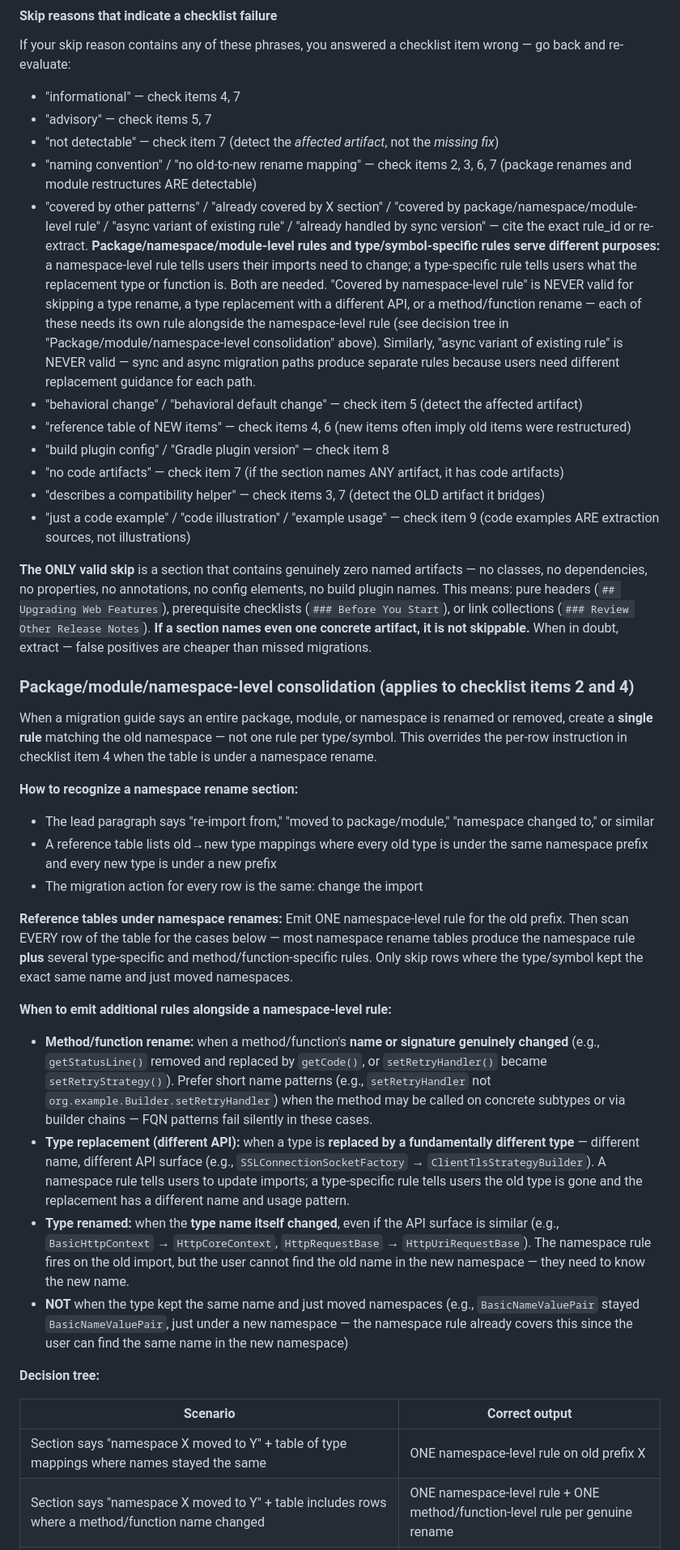
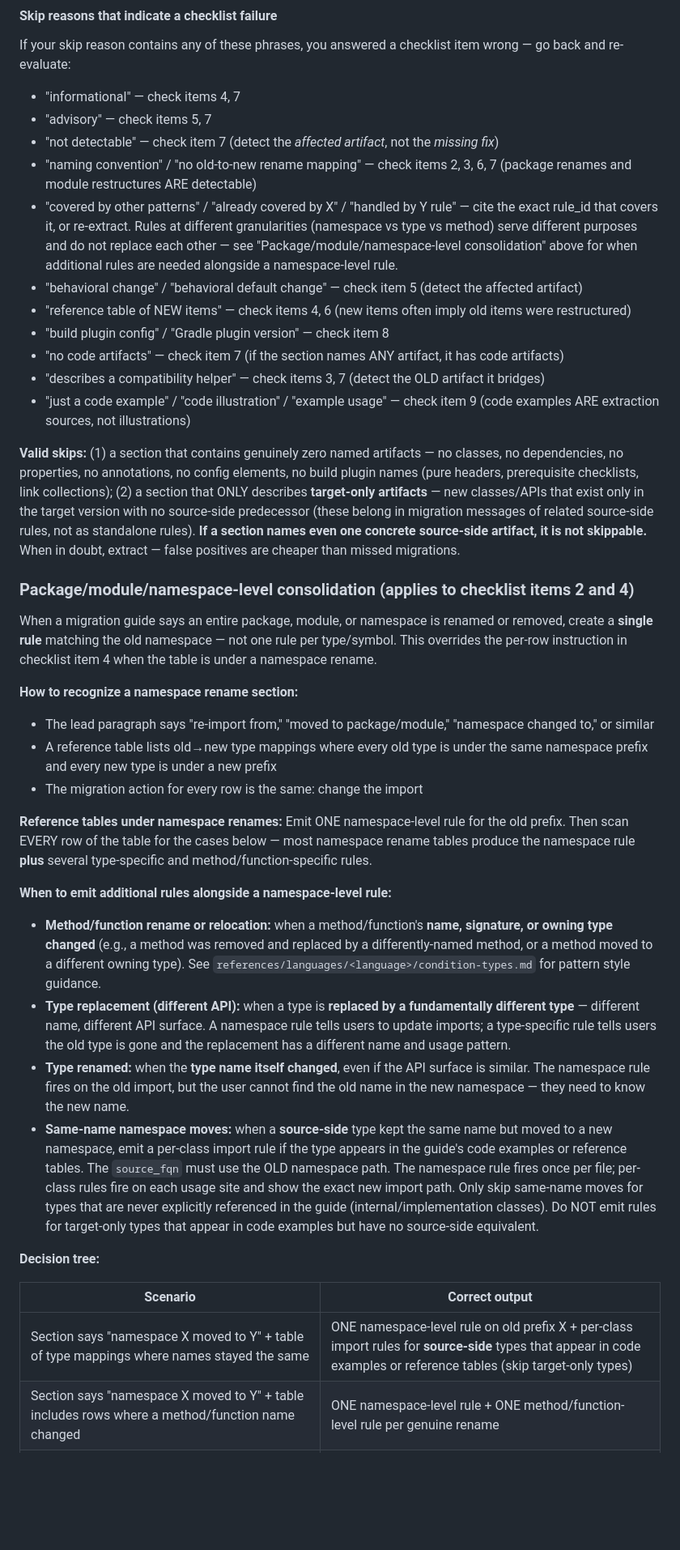
Before and after one commit to savitharaghunathan/ai-rule-gen, a Markdown page: agents/rule-writer/SKILL.md, the part around one of its changes. Shown at 81% size. Drawn GitHub-style; blank space fills up the shorter version.

```diff
--- a/agents/rule-writer/SKILL.md
+++ b/agents/rule-writer/SKILL.md
@@ -191,7 +191,7 @@ If your skip reason contains any of these phrases, you answered a checklist item
 - "advisory" — check items 5, 7
 - "not detectable" — check item 7 (detect the *affected artifact*, not the *missing fix*)
 - "naming convention" / "no old-to-new rename mapping" — check items 2, 3, 6, 7 (package renames and module restructures ARE detectable)
-- "covered by other patterns" / "already covered by X section" / "covered by package/namespace/module-level rule" / "async variant of existing rule" / "already handled by sync version" — cite the exact rule_id or re-extract. **Package/namespace/module-level rules and type/symbol-specific rules serve different purposes:** a namespace-level rule tells users their imports need to change; a type-specific rule tells users what the replacement type or function is. Both are needed. "Covered by namespace-level rule" is NEVER valid for skipping a type rename, a type replacement with a different API, or a method/function rename — each of these needs its own rule alongside the namespace-level rule (see decision tree in "Package/module/namespace-level consolidation" above). Similarly, "async variant of existing rule" is NEVER valid — sync and async migration paths produce separate rules because users need different replacement guidance for each path.
+- "covered by other patterns" / "already covered by X" / "handled by Y rule" — cite the exact rule_id that covers it, or re-extract. Rules at different granularities (namespace vs type vs method) serve different purposes and do not replace each other — see "Package/module/namespace-level consolidation" above for when additional rules are needed alongside a namespace-level rule.
 - "behavioral change" / "behavioral default change" — check item 5 (detect the affected artifact)
 - "reference table of NEW items" — check items 4, 6 (new items often imply old items were restructured)
 - "build plugin config" / "Gradle plugin version" — check item 8
@@ -199,7 +199,7 @@ If your skip reason contains any of these phrases, you answered a checklist item
 - "describes a compatibility helper" — check items 3, 7 (detect the OLD artifact it bridges)
 - "just a code example" / "code illustration" / "example usage" — check item 9 (code examples ARE extraction sources, not illustrations)
 
-**The ONLY valid skip** is a section that contains genuinely zero named artifacts — no classes, no dependencies, no properties, no annotations, no config elements, no build plugin names. This means: pure headers (`## Upgrading Web Features`), prerequisite checklists (`### Before You Start`), or link collections (`### Review Other Release Notes`). **If a section names even one concrete artifact, it is not skippable.** When in doubt, extract — false positives are cheaper than missed migrations.
+**Valid skips:** (1) a section that contains genuinely zero named artifacts — no classes, no dependencies, no properties, no annotations, no config elements, no build plugin names (pure headers, prerequisite checklists, link collections); (2) a section that ONLY describes **target-only artifacts** — new classes/APIs that exist only in the target version with no source-side predecessor (these belong in migration messages of related source-side rules, not as standalone rules). **If a section names even one concrete source-side artifact, it is not skippable.** When in doubt, extract — false positives are cheaper than missed migrations.
 
 ### Package/module/namespace-level consolidation (applies to checklist items 2 and 4)
 
@@ -210,19 +210,19 @@ When a migration guide says an entire package, module, or namespace is renamed o
 - A reference table lists old→new type mappings where every old type is under the same namespace prefix and every new type is under a new prefix
 - The migration action for every row is the same: change the import
 
-**Reference tables under namespace renames:** Emit ONE namespace-level rule for the old prefix. Then scan EVERY row of the table for the cases below — most namespace rename tables produce the namespace rule **plus** several type-specific and method/function-specific rules. Only skip rows where the type/symbol kept the exact same name and just moved namespaces.
+**Reference tables under namespace renames:** Emit ONE namespace-level rule for the old prefix. Then scan EVERY row of the table for the cases below — most namespace rename tables produce the namespace rule **plus** several type-specific and method/function-specific rules.
 
 **When to emit additional rules alongside a namespace-level rule:**
-- **Method/function rename:** when a method/function's **name or signature genuinely changed** (e.g., `getStatusLine()` removed and replaced by `getCode()`, or `setRetryHandler()` became `setRetryStrategy()`). Prefer short name patterns (e.g., `setRetryHandler` not `org.example.Builder.setRetryHandler`) when the method may be called on concrete subtypes or via builder chains — FQN patterns fail silently in these cases.
-- **Type replacement (different API):** when a type is **replaced by a fundamentally different type** — different name, different API surface (e.g., `SSLConnectionSocketFactory` → `ClientTlsStrategyBuilder`). A namespace rule tells users to update imports; a type-specific rule tells users the old type is gone and the replacement has a different name and usage pattern.
-- **Type renamed:** when the **type name itself changed**, even if the API surface is similar (e.g., `BasicHttpContext` → `HttpCoreContext`, `HttpRequestBase` → `HttpUriRequestBase`). The namespace rule fires on the old import, but the user cannot find the old name in the new namespace — they need to know the new name.
-- **NOT** when the type kept the same name and just moved namespaces (e.g., `BasicNameValuePair` stayed `BasicNameValuePair`, just under a new namespace — the namespace rule already covers this since the user can find the same name in the new namespace)
+- **Method/function rename or relocation:** when a method/function's **name, signature, or owning type changed** (e.g., a method was removed and replaced by a differently-named method, or a method moved to a different owning type). See `references/languages/<language>/condition-types.md` for pattern style guidance.
+- **Type replacement (different API):** when a type is **replaced by a fundamentally different type** — different name, different API surface. A namespace rule tells users to update imports; a type-specific rule tells users the old type is gone and the replacement has a different name and usage pattern.
+- **Type renamed:** when the **type name itself changed**, even if the API surface is similar. The namespace rule fires on the old import, but the user cannot find the old name in the new namespace — they need to know the new name.
+- **Same-name namespace moves:** when a **source-side** type kept the same name but moved to a new namespace, emit a per-class import rule if the type appears in the guide's code examples or reference tables. The `source_fqn` must use the OLD namespace path. The namespace rule fires once per file; per-class rules fire on each usage site and show the exact new import path. Only skip same-name moves for types that are never explicitly referenced in the guide (internal/implementation classes). Do NOT emit rules for target-only types that appear in code examples but have no source-side equivalent.
 
 **Decision tree:**
 
 | Scenario | Correct output |
 |---|---|
-| Section says "namespace X moved to Y" + table of type mappings where names stayed the same | ONE namespace-level rule on old prefix X |
+| Section says "namespace X moved to Y" + table of type mappings where names stayed the same | ONE namespace-level rule on old prefix X + per-class import rules for **source-side** types that appear in code examples or reference tables (skip target-only types) |
 | Section says "namespace X moved to Y" + table includes rows where a method/function name changed | ONE namespace-level rule + ONE method/function-level rule per genuine rename |
 | Section says "namespace X moved to Y" + table includes rows where a type is replaced by a differently-named type with a different API | ONE namespace-level rule + ONE type-specific rule per type replacement |
 | Section says "namespace X moved to Y" + table includes rows where the **type name changed** (even if the API is similar) | ONE namespace-level rule + ONE type-specific rule per type rename |
```
Also changed, not shown: other parts of agents/rule-writer/SKILL.md (+11 -5 lines), 1 other file.
